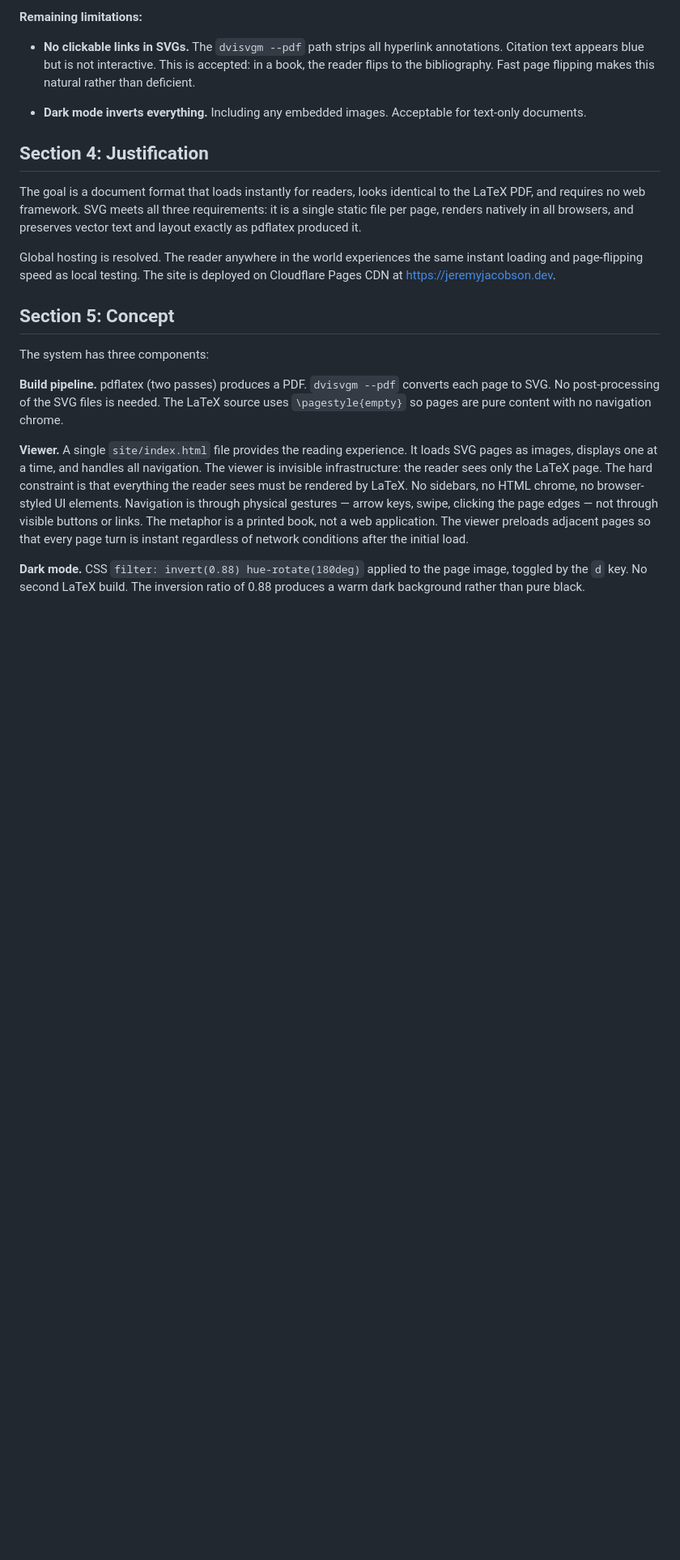
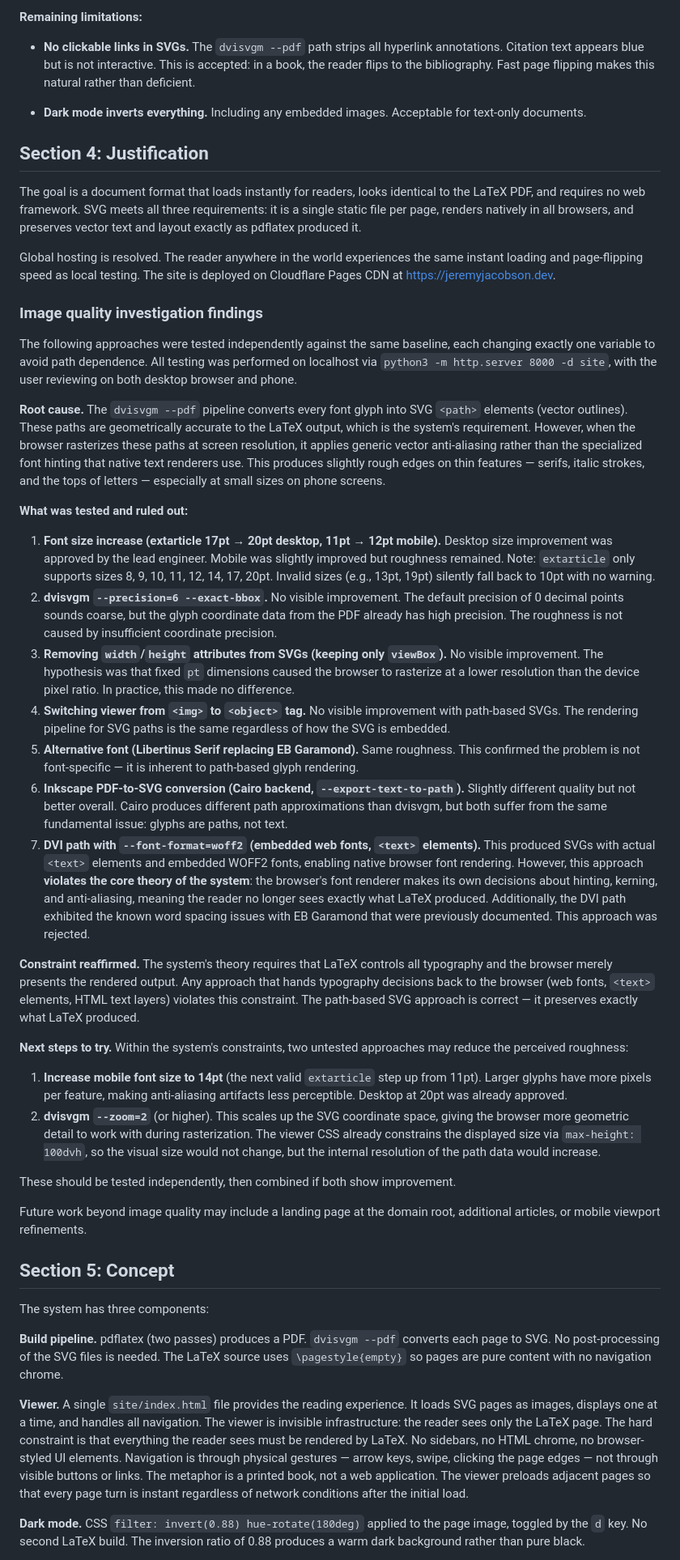
Before and after one commit to jeremyallenjacobson/typo, a Markdown page: docs/PROCRV.md, the part around one of its changes. Shown at 81% size. Drawn GitHub-style; blank space fills up the shorter version.

```diff
--- a/docs/PROCRV.md
+++ b/docs/PROCRV.md
@@ -56,6 +56,33 @@ The goal is a document format that loads instantly for readers, looks identical
 
 Global hosting is resolved. The reader anywhere in the world experiences the same instant loading and page-flipping speed as local testing. The site is deployed on Cloudflare Pages CDN at https://jeremyjacobson.dev.
 
+### Image quality investigation findings
+
+The following approaches were tested independently against the same baseline, each changing exactly one variable to avoid path dependence. All testing was performed on localhost via `python3 -m http.server 8000 -d site`, with the user reviewing on both desktop browser and phone.
+
+**Root cause.** The `dvisvgm --pdf` pipeline converts every font glyph into SVG `<path>` elements (vector outlines). These paths are geometrically accurate to the LaTeX output, which is the system's requirement. However, when the browser rasterizes these paths at screen resolution, it applies generic vector anti-aliasing rather than the specialized font hinting that native text renderers use. This produces slightly rough edges on thin features — serifs, italic strokes, and the tops of letters — especially at small sizes on phone screens.
+
+**What was tested and ruled out:**
+
+1. **Font size increase (extarticle 17pt → 20pt desktop, 11pt → 12pt mobile).** Desktop size improvement was approved by the lead engineer. Mobile was slightly improved but roughness remained. Note: `extarticle` only supports sizes 8, 9, 10, 11, 12, 14, 17, 20pt. Invalid sizes (e.g., 13pt, 19pt) silently fall back to 10pt with no warning.
+2. **dvisvgm `--precision=6 --exact-bbox`.** No visible improvement. The default precision of 0 decimal points sounds coarse, but the glyph coordinate data from the PDF already has high precision. The roughness is not caused by insufficient coordinate precision.
+3. **Removing `width`/`height` attributes from SVGs (keeping only `viewBox`).** No visible improvement. The hypothesis was that fixed `pt` dimensions caused the browser to rasterize at a lower resolution than the device pixel ratio. In practice, this made no difference.
+4. **Switching viewer from `<img>` to `<object>` tag.** No visible improvement with path-based SVGs. The rendering pipeline for SVG paths is the same regardless of how the SVG is embedded.
+5. **Alternative font (Libertinus Serif replacing EB Garamond).** Same roughness. This confirmed the problem is not font-specific — it is inherent to path-based glyph rendering.
+6. **Inkscape PDF-to-SVG conversion (Cairo backend, `--export-text-to-path`).** Slightly different quality but not better overall. Cairo produces different path approximations than dvisvgm, but both suffer from the same fundamental issue: glyphs are paths, not text.
+7. **DVI path with `--font-format=woff2` (embedded web fonts, `<text>` elements).** This produced SVGs with actual `<text>` elements and embedded WOFF2 fonts, enabling native browser font rendering. However, this approach **violates the core theory of the system**: the browser's font renderer makes its own decisions about hinting, kerning, and anti-aliasing, meaning the reader no longer sees exactly what LaTeX produced. Additionally, the DVI path exhibited the known word spacing issues with EB Garamond that were previously documented. This approach was rejected.
+
+**Constraint reaffirmed.** The system's theory requires that LaTeX controls all typography and the browser merely presents the rendered output. Any approach that hands typography decisions back to the browser (web fonts, `<text>` elements, HTML text layers) violates this constraint. The path-based SVG approach is correct — it preserves exactly what LaTeX produced.
+
+**Next steps to try.** Within the system's constraints, two untested approaches may reduce the perceived roughness:
+
+1. **Increase mobile font size to 14pt** (the next valid `extarticle` step up from 11pt). Larger glyphs have more pixels per feature, making anti-aliasing artifacts less perceptible. Desktop at 20pt was already approved.
+2. **dvisvgm `--zoom=2`** (or higher). This scales up the SVG coordinate space, giving the browser more geometric detail to work with during rasterization. The viewer CSS already constrains the displayed size via `max-height: 100dvh`, so the visual size would not change, but the internal resolution of the path data would increase.
+
+These should be tested independently, then combined if both show improvement.
+
+Future work beyond image quality may include a landing page at the domain root, additional articles, or mobile viewport refinements.
+
 ## Section 5: Concept
 
 The system has three components:
```
Also changed, not shown: other parts of docs/PROCRV.md (+4 -2 lines), docs/RUNBOOK.md (+15 -0 lines).
